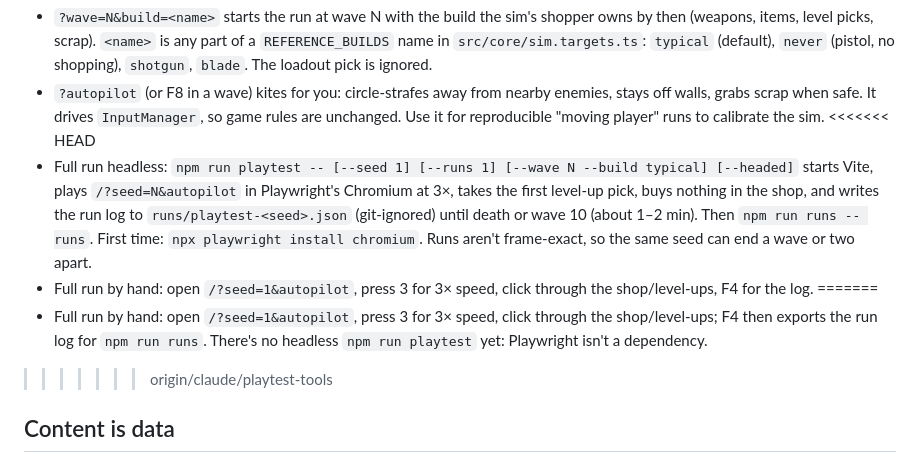
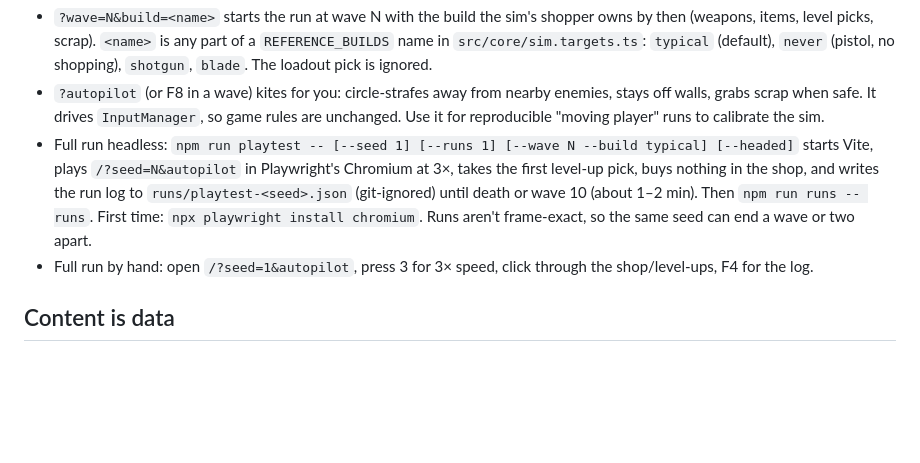
Before and after one commit to robertvilladev/chloropunk, a Markdown page: README.md, the part around the change. Drawn GitHub-style; blank space fills up the shorter version.

Commit message:
docs: drop merge markers
Co-Authored-By: Claude Opus 5.5 <noreply@anthropic.com>

```diff
--- a/README.md
+++ b/README.md
@@ -23,12 +23,8 @@ Dev only: `window.game` is exposed; F2 spawns 150 peas, F3 toggles an FPS readou
 Playtesting a late wave (dev only, combine freely):
 - `?wave=N&build=<name>` starts the run at wave N with the build the sim's shopper owns by then (weapons, items, level picks, scrap). `<name>` is any part of a `REFERENCE_BUILDS` name in `src/core/sim.targets.ts`: `typical` (default), `never` (pistol, no shopping), `shotgun`, `blade`. The loadout pick is ignored.
 - `?autopilot` (or F8 in a wave) kites for you: circle-strafes away from nearby enemies, stays off walls, grabs scrap when safe. It drives `InputManager`, so game rules are unchanged. Use it for reproducible "moving player" runs to calibrate the sim.
-<<<<<<< HEAD
 - Full run headless: `npm run playtest -- [--seed 1] [--runs 1] [--wave N --build typical] [--headed]` starts Vite, plays `/?seed=N&autopilot` in Playwright's Chromium at 3×, takes the first level-up pick, buys nothing in the shop, and writes the run log to `runs/playtest-<seed>.json` (git-ignored) until death or wave 10 (about 1–2 min). Then `npm run runs -- runs`. First time: `npx playwright install chromium`. Runs aren't frame-exact, so the same seed can end a wave or two apart.
 - Full run by hand: open `/?seed=1&autopilot`, press 3 for 3× speed, click through the shop/level-ups, F4 for the log.
-=======
-- Full run by hand: open `/?seed=1&autopilot`, press 3 for 3× speed, click through the shop/level-ups; F4 then exports the run log for `npm run runs`. There's no headless `npm run playtest` yet: Playwright isn't a dependency.
->>>>>>> origin/claude/playtest-tools
 
 ## Content is data
 
```
Also changed, not shown: ARCHITECTURE.md (+0 -3 lines).
